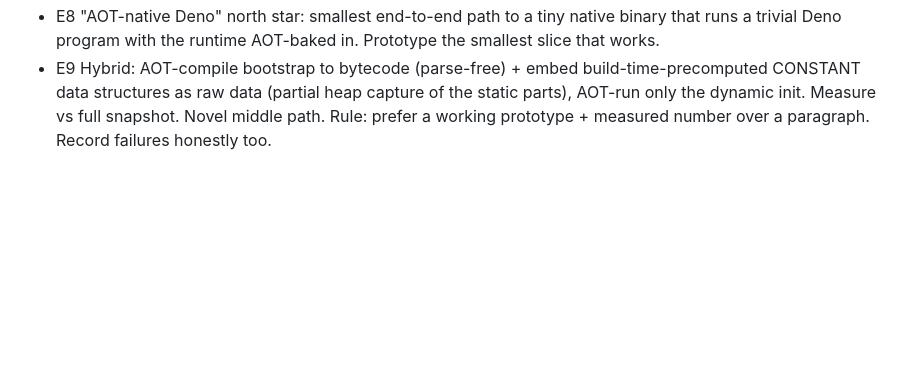
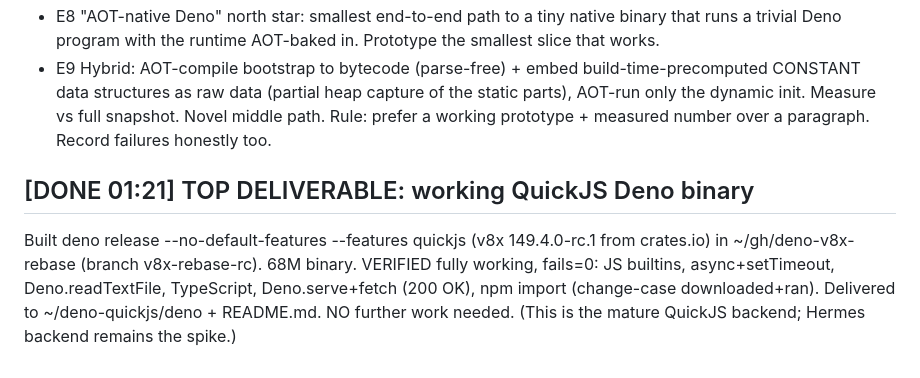
Before and after one commit to littledivy/v8x, a Markdown page: .omc/hermes-loop/STATE.md, the part around the change. GitHub-like rendering; blank space fills up the shorter version.

```diff
--- a/.omc/hermes-loop/STATE.md
+++ b/.omc/hermes-loop/STATE.md
@@ -44,3 +44,10 @@ find the creative path around it and TEST it. Autonomous until morning; user is
       data structures as raw data (partial heap capture of the static parts), AOT-run only the
       dynamic init. Measure vs full snapshot. Novel middle path.
 Rule: prefer a working prototype + measured number over a paragraph. Record failures honestly too.
+
+## [DONE 01:21] TOP DELIVERABLE: working QuickJS Deno binary
+Built deno release --no-default-features --features quickjs (v8x 149.4.0-rc.1 from crates.io) in
+~/gh/deno-v8x-rebase (branch v8x-rebase-rc). 68M binary. VERIFIED fully working, fails=0:
+JS builtins, async+setTimeout, Deno.readTextFile, TypeScript, Deno.serve+fetch (200 OK), npm import
+(change-case downloaded+ran). Delivered to ~/deno-quickjs/deno + README.md. NO further work needed.
+(This is the mature QuickJS backend; Hermes backend remains the spike.)
```
Also changed, not shown: docs/hermes-spike/NOTES.md (+20 -1 lines), docs/hermes-spike/SUMMARY.md (+7 -8 lines).
